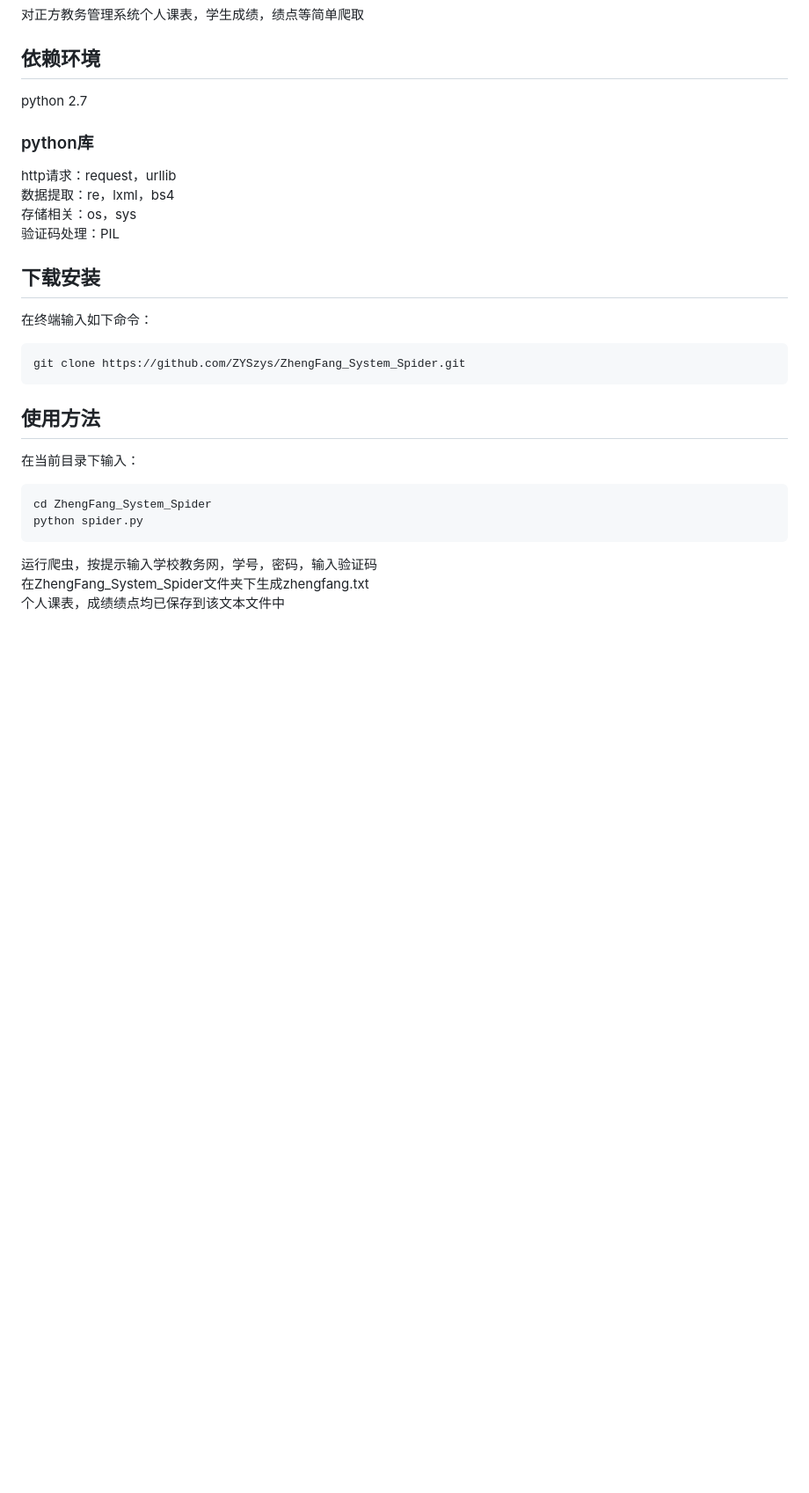
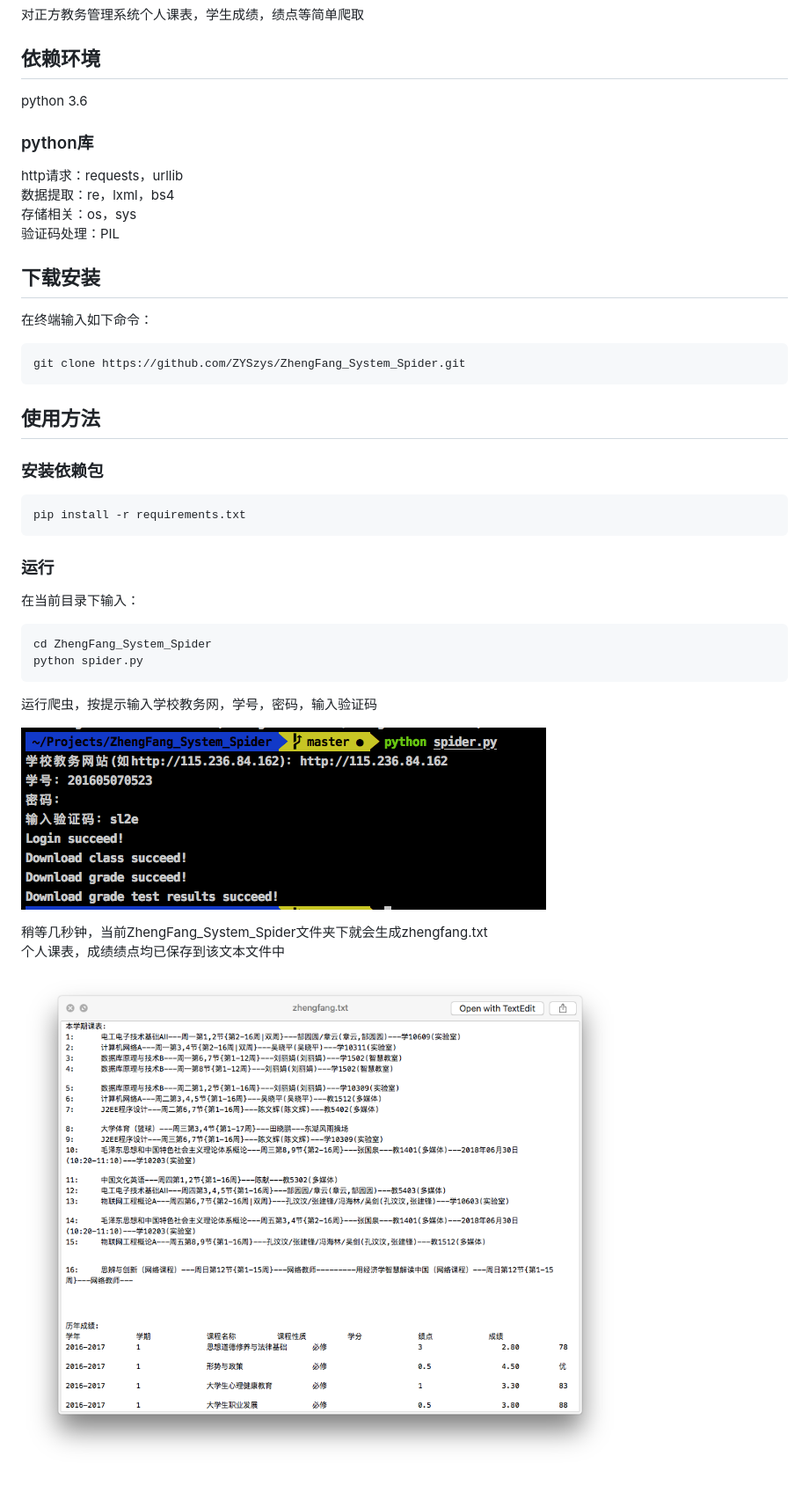
Before and after one commit to ZYSzys/ZhengFang_System_Spider, a Markdown page: README.md, the part around the change. Shown at 88% size. Drawn GitHub-style; pictures changed too: screenshot/spider.png (added), screenshot/zf.png (added); blank space fills up the shorter version.

````diff
--- a/README.md
+++ b/README.md
@@ -2,9 +2,9 @@
 对正方教务管理系统个人课表，学生成绩，绩点等简单爬取
 
 ## 依赖环境
-python 2.7
+python 3.6
 ### python库
-http请求：request，urllib
+http请求：requests，urllib
 数据提取：re，lxml，bs4
 存储相关：os，sys
 验证码处理：PIL
@@ -17,11 +17,22 @@ git clone https://github.com/ZYSzys/ZhengFang_System_Spider.git
 
 ## 使用方法
 
+### 安装依赖包
+```bash
+pip install -r requirements.txt
+```
+
+### 运行
 在当前目录下输入：
 ```
 cd ZhengFang_System_Spider
 python spider.py
 ```
 运行爬虫，按提示输入学校教务网，学号，密码，输入验证码
-在ZhengFang_System_Spider文件夹下生成zhengfang.txt
+
+![运行时](/screenshot/spider.png)
+
+稍等几秒钟，当前ZhengFang_System_Spider文件夹下就会生成zhengfang.txt
 个人课表，成绩绩点均已保存到该文本文件中
+
+![结果](/screenshot/zf.png)
````
Also changed, not shown: code.jpg (deleted), 4 other files.
